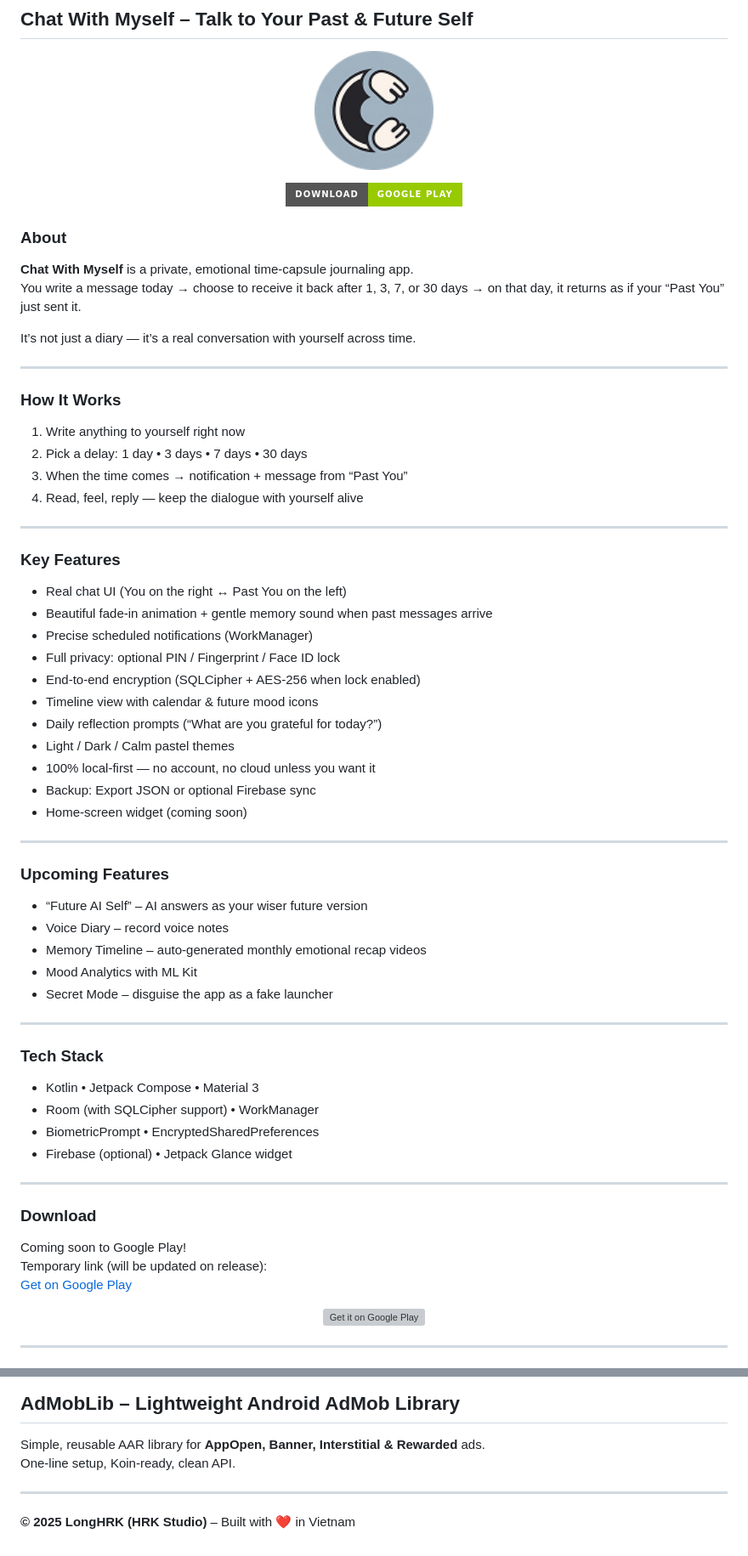
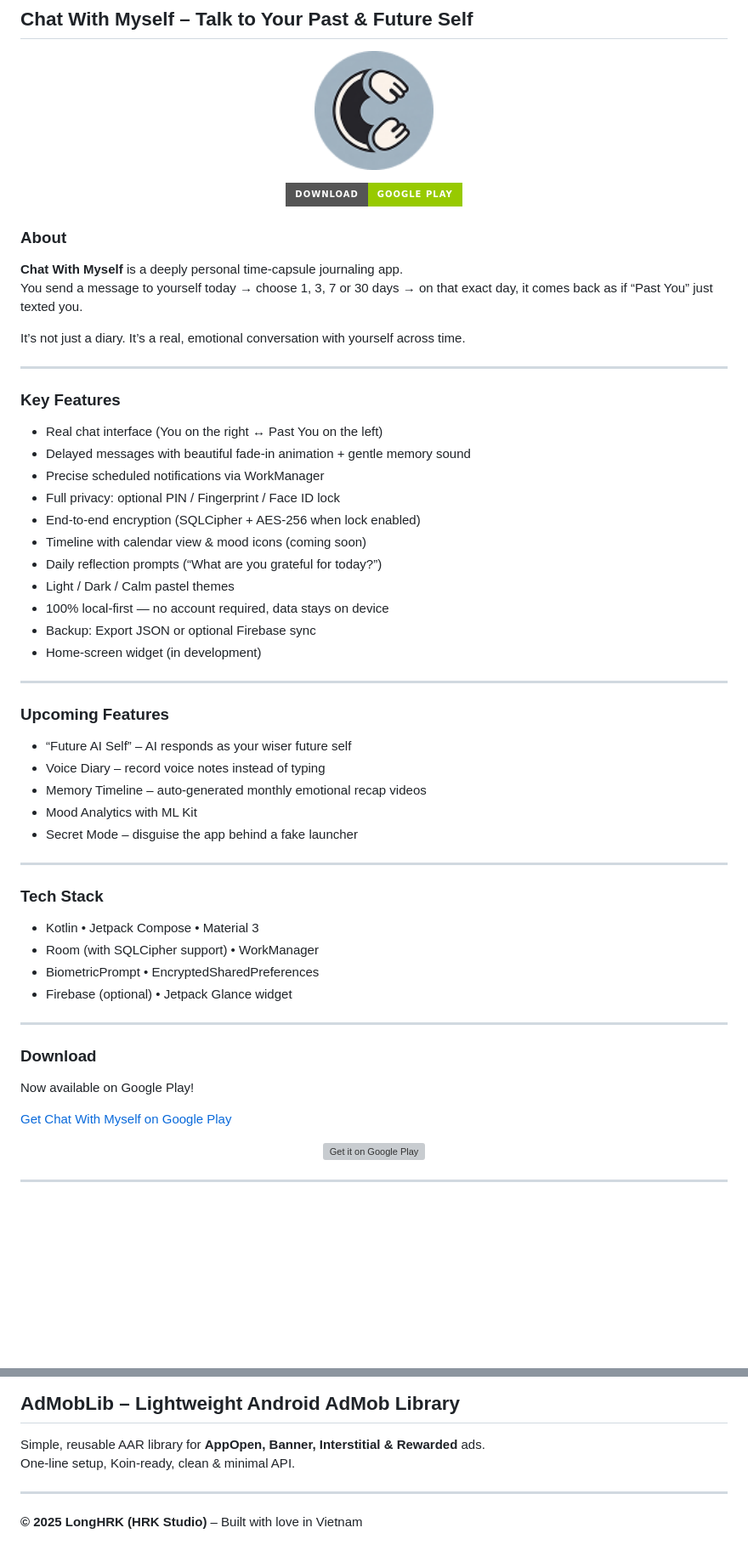
Before and after one commit to LongHRK1912/ShowCase, a Markdown page: README.md, 2 parts joined by grey strips. Shown: that part at 85% size. Rendered like a GitHub page; badges without logos; blank space fills up the shorter version; grey boxes are pictures that could not be loaded.

Commit message:
update gg play link

```diff
--- a/README.md
+++ b/README.md
@@ -15,42 +15,34 @@
 </p>
 
 ### About
-**Chat With Myself** is a private, emotional time-capsule journaling app.
-You write a message today → choose to receive it back after 1, 3, 7, or 30 days → on that day, it returns as if your “Past You” just sent it.
+**Chat With Myself** is a deeply personal time-capsule journaling app.
+You send a message to yourself today → choose 1, 3, 7 or 30 days → on that exact day, it comes back as if “Past You” just texted you.
 
-It’s not just a diary — it’s a real conversation with yourself across time.
-
----
-
-### How It Works
-1. Write anything to yourself right now
-2. Pick a delay: 1 day • 3 days • 7 days • 30 days
-3. When the time comes → notification + message from “Past You”
-4. Read, feel, reply — keep the dialogue with yourself alive
+It’s not just a diary. It’s a real, emotional conversation with yourself across time.
 
 ---
 
 ### Key Features
-- Real chat UI (You on the right ↔ Past You on the left)
-- Beautiful fade-in animation + gentle memory sound when past messages arrive
-- Precise scheduled notifications (WorkManager)
+- Real chat interface (You on the right ↔ Past You on the left)
+- Delayed messages with beautiful fade-in animation + gentle memory sound
+- Precise scheduled notifications via WorkManager
 - Full privacy: optional PIN / Fingerprint / Face ID lock
 - End-to-end encryption (SQLCipher + AES-256 when lock enabled)
-- Timeline view with calendar & future mood icons
+- Timeline with calendar view & mood icons (coming soon)
 - Daily reflection prompts (“What are you grateful for today?”)
 - Light / Dark / Calm pastel themes
-- 100% local-first — no account, no cloud unless you want it
+- 100% local-first — no account required, data stays on device
 - Backup: Export JSON or optional Firebase sync
-- Home-screen widget (coming soon)
+- Home-screen widget (in development)
 
 ---
 
 ### Upcoming Features
-- “Future AI Self” – AI answers as your wiser future version
-- Voice Diary – record voice notes
+- “Future AI Self” – AI responds as your wiser future self
+- Voice Diary – record voice notes instead of typing
 - Memory Timeline – auto-generated monthly emotional recap videos
 - Mood Analytics with ML Kit
-- Secret Mode – disguise the app as a fake launcher
+- Secret Mode – disguise the app behind a fake launcher
 
 ---
 
@@ -63,8 +55,8 @@ It’s not just a diary — it’s a real conversation with yourself across time
 ---
 
 ### Download
-Coming soon to Google Play!
-Temporary link (will be updated on release):
-[Get on Google Play](https://play.google.com/store/apps/details?id=hrk.studio.tunedetect)
+Now available on Google Play!
+
+[Get Chat With Myself on Google Play](https://play.google.com/store/apps/details?id=com.hrk.chatwithmyself)
 
 <p align="center">
@@ -110,8 +102,8 @@ Temporary link (will be updated on release):
 ## AdMobLib – Lightweight Android AdMob Library
 
 Simple, reusable AAR library for **AppOpen, Banner, Interstitial & Rewarded** ads.
-One-line setup, Koin-ready, clean API.
+One-line setup, Koin-ready, clean & minimal API.
 
 ---
 
-**© 2025 LongHRK (HRK Studio)** – Built with ❤️ in Vietnam
+**© 2025 LongHRK (HRK Studio)** – Built with love in Vietnam
```
Also changed, not shown: other parts of README.md (+3 -3 lines).
